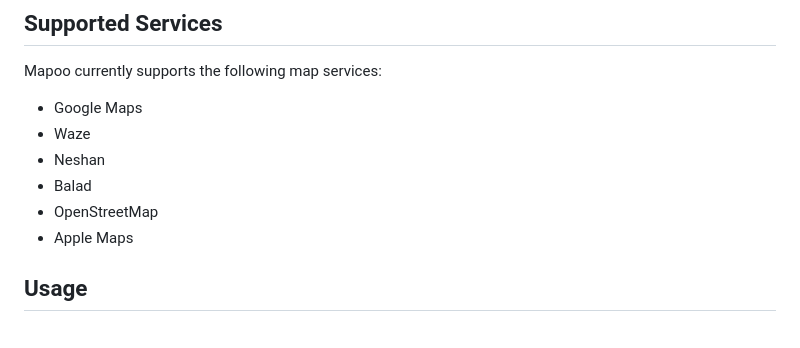
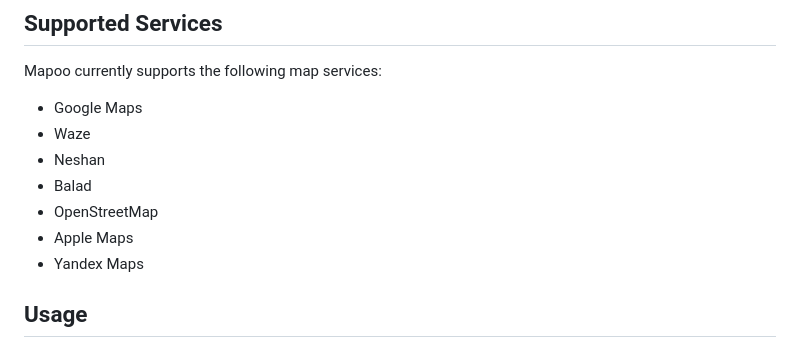
Before and after one commit to sepandhaghighi/mapoo, a Markdown page: README.md, the part around the change. GitHub-like rendering.

Commit message:
doc : update README.md

```diff
--- a/README.md
+++ b/README.md
@@ -50,6 +50,7 @@ Mapoo currently supports the following map services:
 * Balad
 * OpenStreetMap
 * Apple Maps
+* Yandex Maps
 
 
 ## Usage
```
